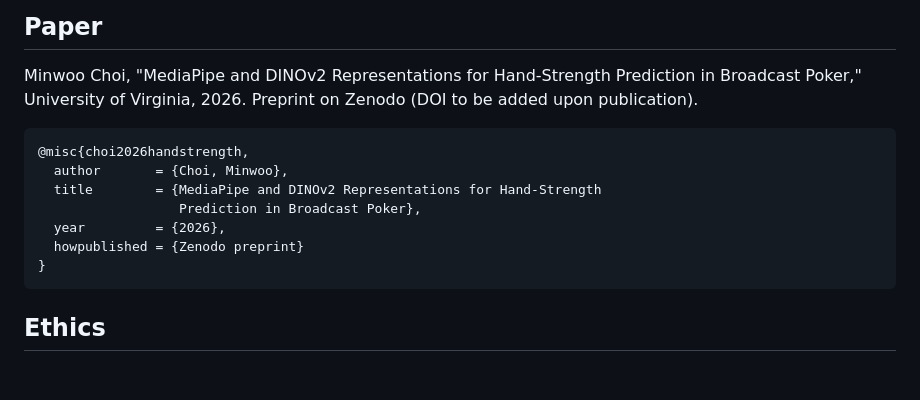
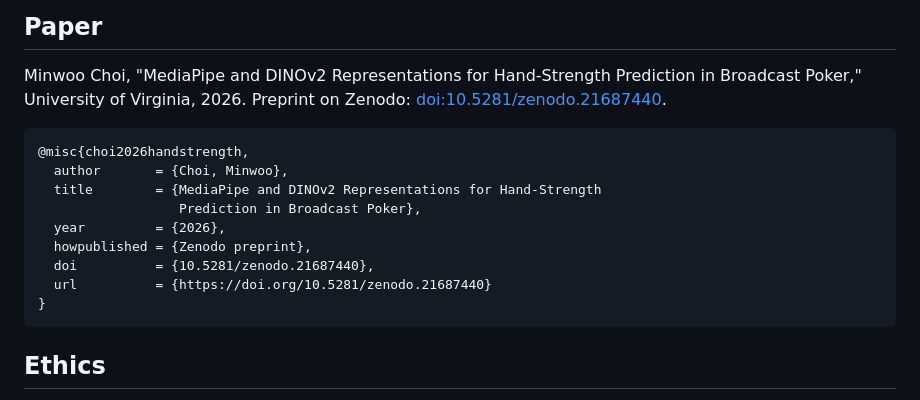
Before and after one commit to minuuva/Poker-Bluff-Detector, a Markdown page: README.md, the part around one of its changes. Rendered like a GitHub page; blank space fills up the shorter version.

Commit message:
Add Zenodo DOI to README citation and badge
Co-Authored-By: Claude Fable 5 <noreply@anthropic.com>
Claude-Session: https://claude.ai/code/session_01Fw6GodNurRWcGKVwrH6N52

````diff
--- a/README.md
+++ b/README.md
@@ -203,7 +205,7 @@ data/          local only, gitignored (see data/README.md)
 
 Minwoo Choi, "MediaPipe and DINOv2 Representations for Hand-Strength
 Prediction in Broadcast Poker," University of Virginia, 2026. Preprint
-on Zenodo (DOI to be added upon publication).
+on Zenodo: [doi:10.5281/zenodo.21687440](https://doi.org/10.5281/zenodo.21687440).
 
 ```bibtex
 @misc{choi2026handstrength,
@@ -211,7 +213,9 @@ on Zenodo (DOI to be added upon publication).
   title        = {MediaPipe and DINOv2 Representations for Hand-Strength
                   Prediction in Broadcast Poker},
   year         = {2026},
-  howpublished = {Zenodo preprint}
+  howpublished = {Zenodo preprint},
+  doi          = {10.5281/zenodo.21687440},
+  url          = {https://doi.org/10.5281/zenodo.21687440}
 }
 ```
 
````
Also changed, not shown: other parts of README.md (+2 -0 lines).
